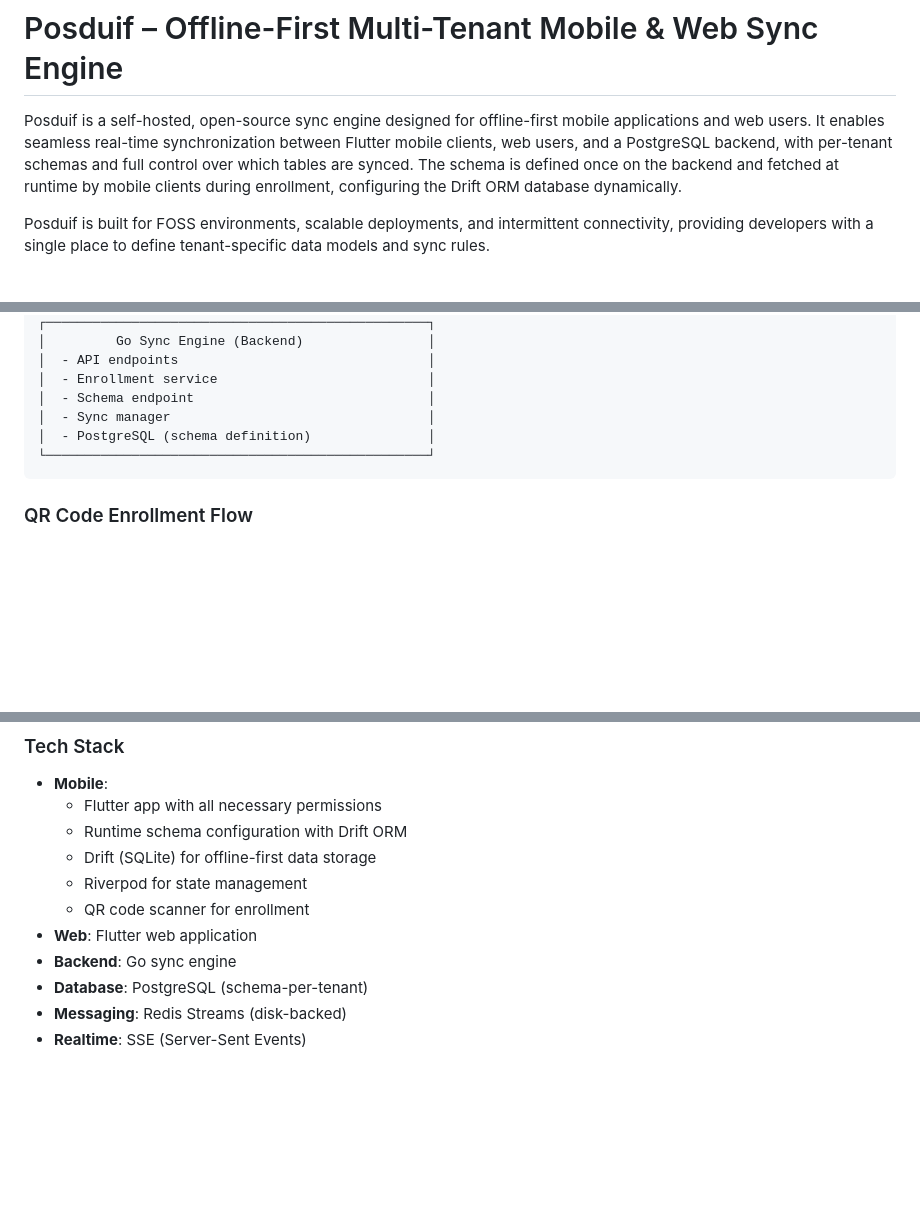
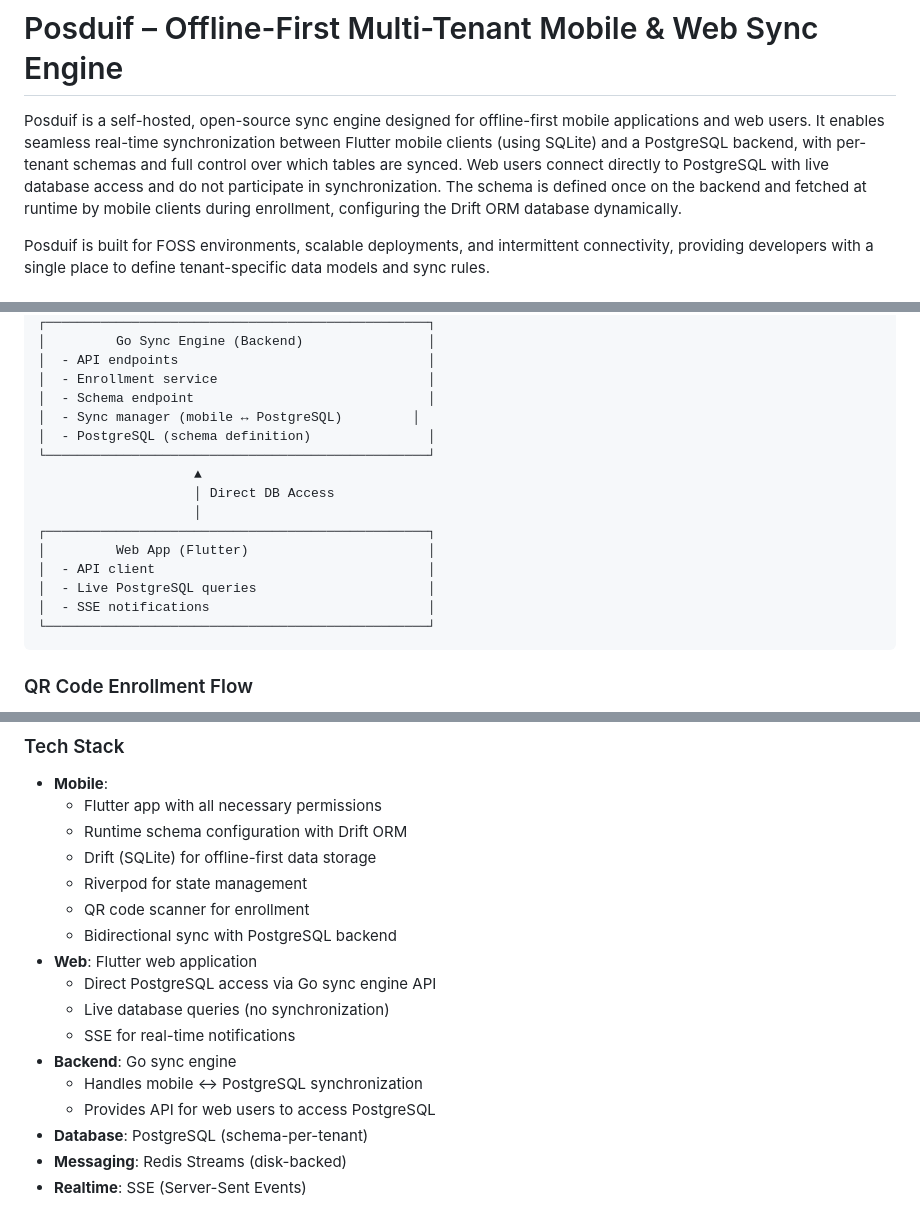
Before and after one commit to ajgreyling/posduif, a Markdown page: README.md, 3 parts joined by grey strips. Drawn GitHub-style; blank space fills up the shorter version.

````diff
--- a/README.md
+++ b/README.md
@@ -1,6 +1,6 @@
 # Posduif – Offline-First Multi-Tenant Mobile & Web Sync Engine
 
-Posduif is a self-hosted, open-source sync engine designed for offline-first mobile applications and web users. It enables seamless real-time synchronization between Flutter mobile clients, web users, and a PostgreSQL backend, with per-tenant schemas and full control over which tables are synced. The schema is defined once on the backend and fetched at runtime by mobile clients during enrollment, configuring the Drift ORM database dynamically.
+Posduif is a self-hosted, open-source sync engine designed for offline-first mobile applications and web users. It enables seamless real-time synchronization between Flutter mobile clients (using SQLite) and a PostgreSQL backend, with per-tenant schemas and full control over which tables are synced. Web users connect directly to PostgreSQL with live database access and do not participate in synchronization. The schema is defined once on the backend and fetched at runtime by mobile clients during enrollment, configuring the Drift ORM database dynamically.
 
 Posduif is built for FOSS environments, scalable deployments, and intermittent connectivity, providing developers with a single place to define tenant-specific data models and sync rules.
 
@@ -74,8 +83,17 @@ The mobile application uses a **schema-driven architecture** where the database
 │  - API endpoints                                │
 │  - Enrollment service                           │
 │  - Schema endpoint                              │
-│  - Sync manager                                 │
+│  - Sync manager (mobile ↔ PostgreSQL)         │
 │  - PostgreSQL (schema definition)               │
+└─────────────────────────────────────────────────┘
+                    ▲
+                    │ Direct DB Access
+                    │
+┌─────────────────────────────────────────────────┐
+│         Web App (Flutter)                       │
+│  - API client                                   │
+│  - Live PostgreSQL queries                      │
+│  - SSE notifications                            │
 └─────────────────────────────────────────────────┘
 ```
 
@@ -100,8 +118,14 @@ The mobile application uses a **schema-driven architecture** where the database
   - Drift (SQLite) for offline-first data storage
   - Riverpod for state management
   - QR code scanner for enrollment
+  - Bidirectional sync with PostgreSQL backend
 - **Web**: Flutter web application
+  - Direct PostgreSQL access via Go sync engine API
+  - Live database queries (no synchronization)
+  - SSE for real-time notifications
 - **Backend**: Go sync engine
+  - Handles mobile ↔ PostgreSQL synchronization
+  - Provides API for web users to access PostgreSQL
 - **Database**: PostgreSQL (schema-per-tenant)
 - **Messaging**: Redis Streams (disk-backed)
 - **Realtime**: SSE (Server-Sent Events)
````
Also changed, not shown: other parts of README.md (+23 -12 lines).
